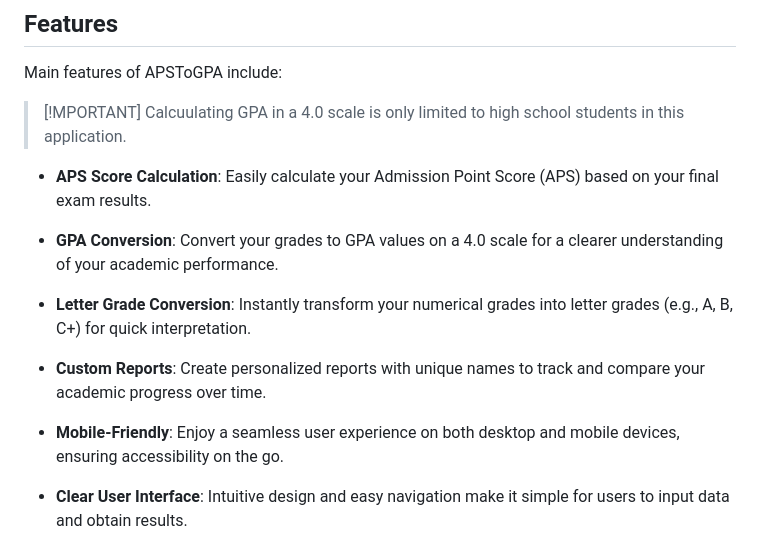
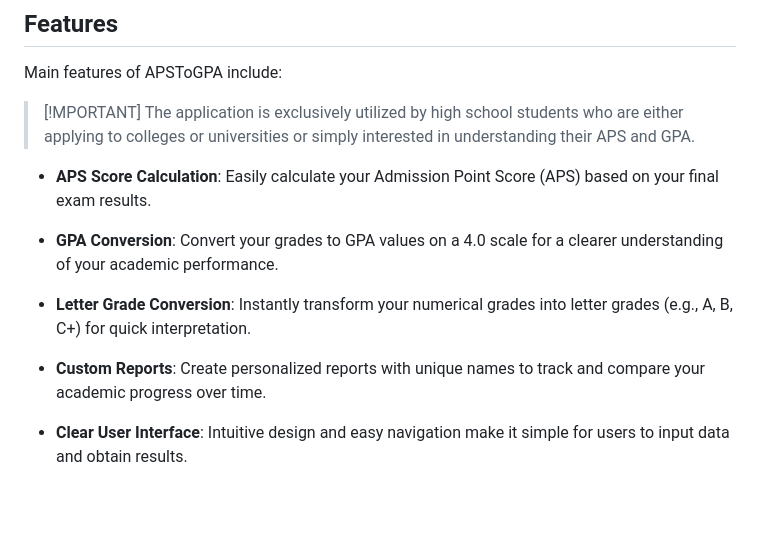
Before and after one commit to Justonator16/APSToGPA-Project, a Markdown page: README.md, the part around the change. Rendered like a GitHub page; blank space fills up the shorter version.

Commit message:
Update README.md
User Notice update

```diff
--- a/README.md
+++ b/README.md
@@ -21,7 +21,7 @@ Welcome to APStoGPA, South Africa's greatest tool for calculating and converting
 ## Features
 Main features of APSToGPA include:
 > [!MPORTANT]
-> Calcuulating GPA in a 4.0 scale is only limited to high school students in this application.
+> The application is exclusively utilized by high school students who are either applying to colleges or universities or simply interested in understanding their APS and GPA.
 - **APS Score Calculation**: Easily calculate your Admission Point Score (APS) based on your final exam results.
 
 - **GPA Conversion**: Convert your grades to GPA values on a 4.0 scale for a clearer understanding of your academic performance.
@@ -29,8 +29,6 @@ Main features of APSToGPA include:
 - **Letter Grade Conversion**: Instantly transform your numerical grades into letter grades (e.g., A, B, C+) for quick interpretation.
 
 - **Custom Reports**: Create personalized reports with unique names to track and compare your academic progress over time.
-
-- **Mobile-Friendly**: Enjoy a seamless user experience on both desktop and mobile devices, ensuring accessibility on the go.
 
 - **Clear User Interface**: Intuitive design and easy navigation make it simple for users to input data and obtain results.
 
```
